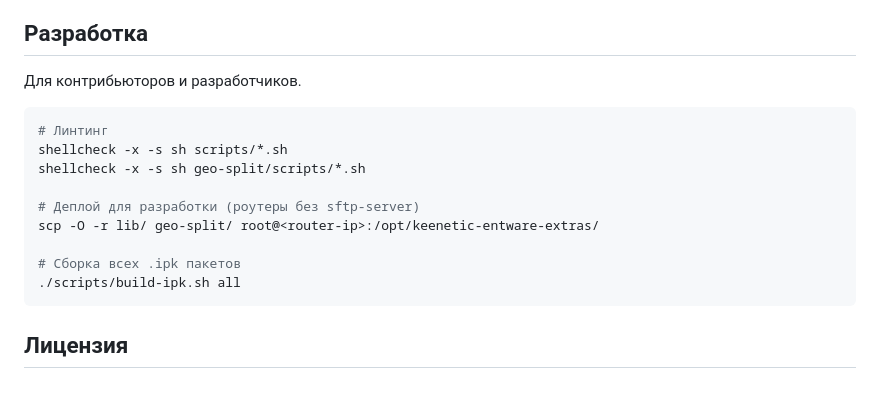
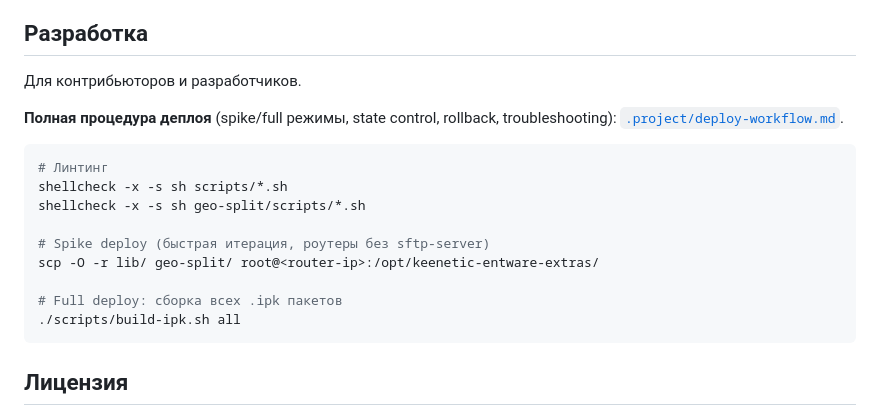
Before and after one commit to 0xkee/keenetic-entware-extras, a Markdown page: README.md, the part around the change. Drawn GitHub-style; blank space fills up the shorter version.

````diff
--- a/README.md
+++ b/README.md
@@ -81,15 +81,17 @@ keenetic-entware-extras/
 
 Для контрибьюторов и разработчиков.
 
+**Полная процедура деплоя** (spike/full режимы, state control, rollback, troubleshooting): [`.project/deploy-workflow.md`](.project/deploy-workflow.md).
+
 ```sh
 # Линтинг
 shellcheck -x -s sh scripts/*.sh
 shellcheck -x -s sh geo-split/scripts/*.sh
 
-# Деплой для разработки (роутеры без sftp-server)
+# Spike deploy (быстрая итерация, роутеры без sftp-server)
 scp -O -r lib/ geo-split/ root@<router-ip>:/opt/keenetic-entware-extras/
 
-# Сборка всех .ipk пакетов
+# Full deploy: сборка всех .ipk пакетов
 ./scripts/build-ipk.sh all
 ```
 
````
